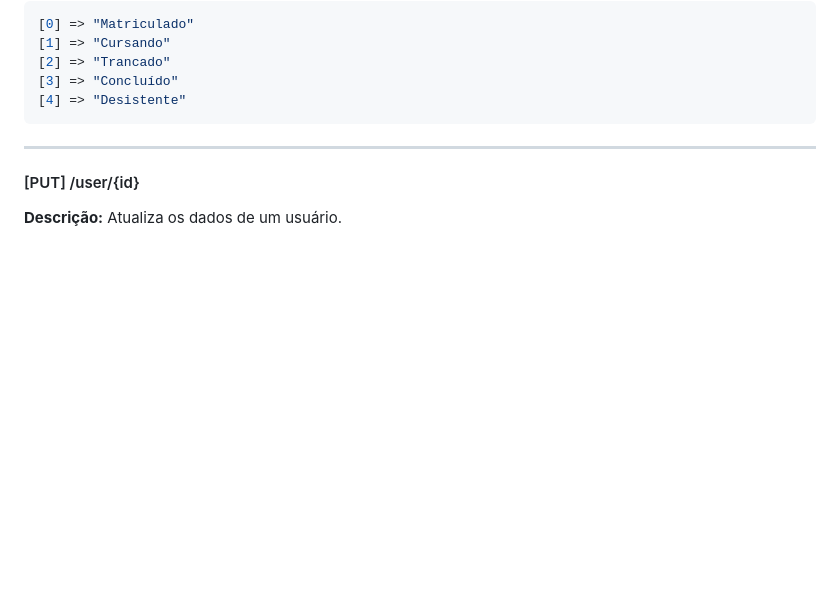
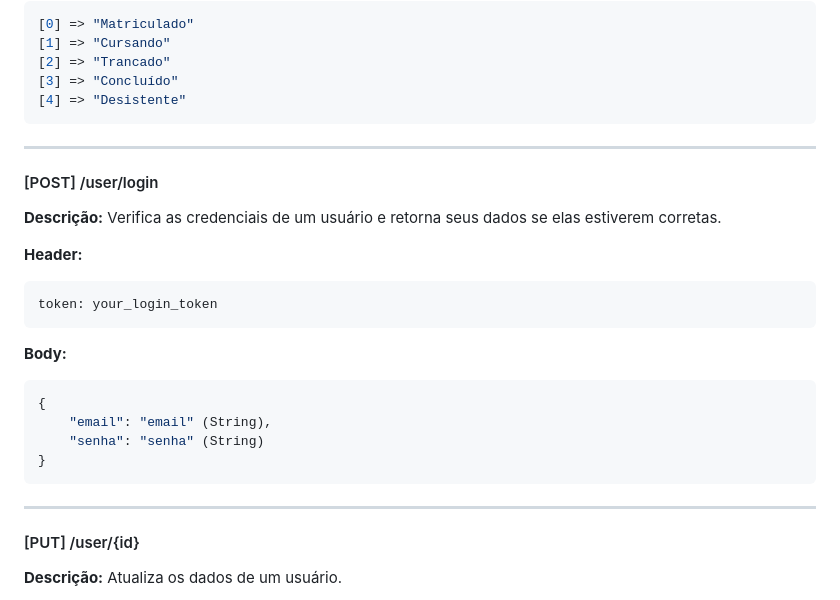
Before and after one commit to nickfanny1222/back-end-tf-web, a Markdown page: README.md, the part around the change. Rendered like a GitHub page; blank space fills up the shorter version.

````diff
--- a/README.md
+++ b/README.md
@@ -141,6 +141,24 @@ Possíveis valores para o campo estado:
 [2] => "Trancado"
 [3] => "Concluído"
 [4] => "Desistente"
+```
+
+---
+#### [POST] /user/login
+
+**Descrição:** Verifica as credenciais de um usuário e retorna seus dados se elas estiverem corretas.
+
+**Header:**
+```js
+token: your_login_token
+```
+
+**Body:**
+```json
+{
+    "email": "email" (String),
+    "senha": "senha" (String)
+}
 ```
 
 ---
````
